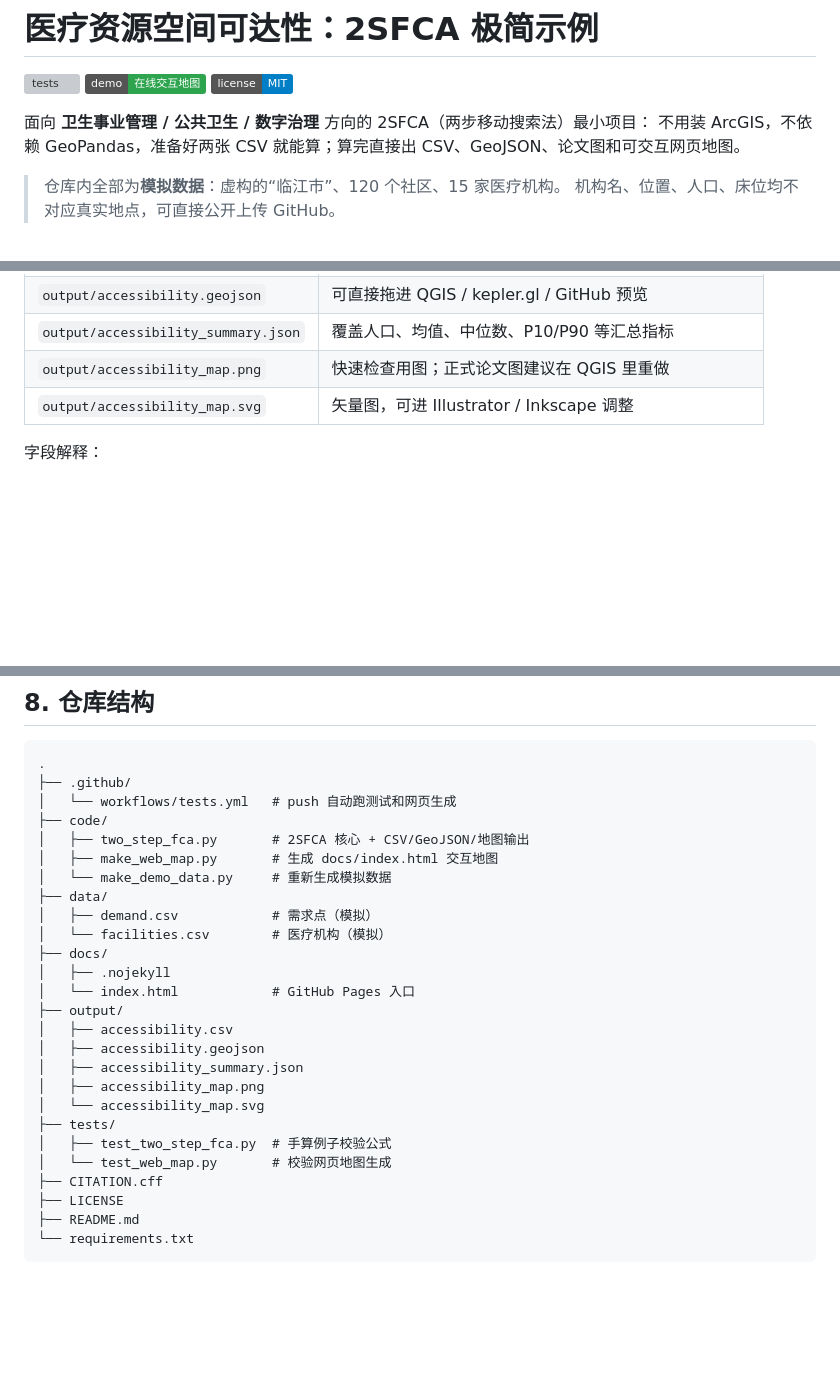
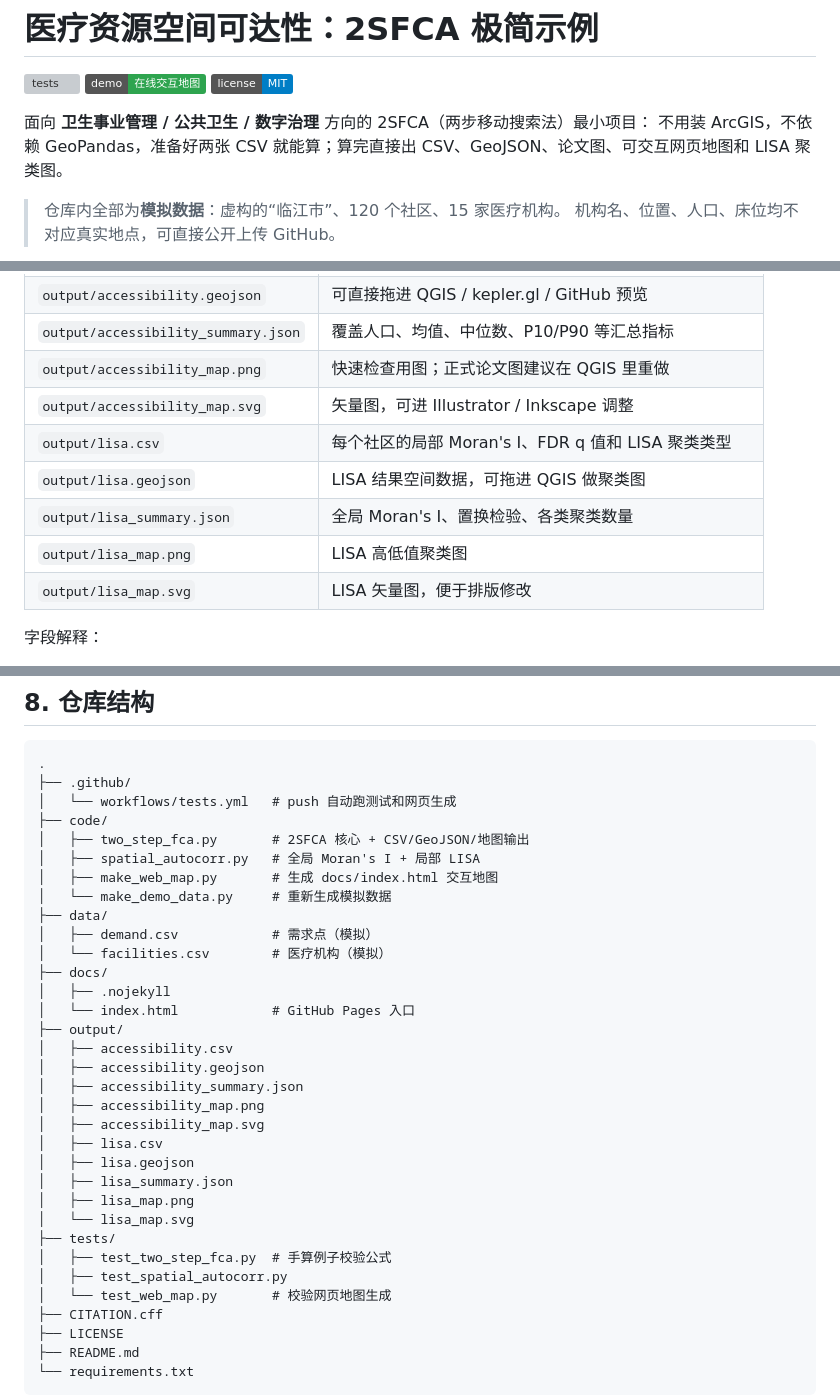
Before and after one commit to barohency-cyber/health-spatial-analysis, a Markdown page: README.md, 3 parts joined by grey strips. GitHub-like rendering; badges without logos; blank space fills up the shorter version; grey boxes are pictures that could not be loaded.

```diff
--- a/README.md
+++ b/README.md
@@ -5,7 +5,7 @@
 [![license](https://img.shields.io/badge/license-MIT-blue.svg)](LICENSE)
 
 面向 **卫生事业管理 / 公共卫生 / 数字治理** 方向的 2SFCA（两步移动搜索法）最小项目：
-不用装 ArcGIS，不依赖 GeoPandas，准备好两张 CSV 就能算；算完直接出 CSV、GeoJSON、论文图和可交互网页地图。
+不用装 ArcGIS，不依赖 GeoPandas，准备好两张 CSV 就能算；算完直接出 CSV、GeoJSON、论文图、可交互网页地图和 LISA 聚类图。
 
 > 仓库内全部为**模拟数据**：虚构的“临江市”、120 个社区、15 家医疗机构。
 > 机构名、位置、人口、床位均不对应真实地点，可直接公开上传 GitHub。
@@ -169,6 +169,11 @@ python code/two_step_fca.py --threshold-km 10 --output-dir output/d10
 | `output/accessibility_summary.json` | 覆盖人口、均值、中位数、P10/P90 等汇总指标 |
 | `output/accessibility_map.png` | 快速检查用图；正式论文图建议在 QGIS 里重做 |
 | `output/accessibility_map.svg` | 矢量图，可进 Illustrator / Inkscape 调整 |
+| `output/lisa.csv` | 每个社区的局部 Moran's I、FDR q 值和 LISA 聚类类型 |
+| `output/lisa.geojson` | LISA 结果空间数据，可拖进 QGIS 做聚类图 |
+| `output/lisa_summary.json` | 全局 Moran's I、置换检验、各类聚类数量 |
+| `output/lisa_map.png` | LISA 高低值聚类图 |
+| `output/lisa_map.svg` | LISA 矢量图，便于排版修改 |
 
 字段解释：
 
@@ -299,6 +342,7 @@ P90/P10 约为 7.6。高值区集中在市中心，低值区和 0 值区主要
 │   └── workflows/tests.yml   # push 自动跑测试和网页生成
 ├── code/
 │   ├── two_step_fca.py       # 2SFCA 核心 + CSV/GeoJSON/地图输出
+│   ├── spatial_autocorr.py   # 全局 Moran's I + 局部 LISA
 │   ├── make_web_map.py       # 生成 docs/index.html 交互地图
 │   └── make_demo_data.py     # 重新生成模拟数据
 ├── data/
@@ -312,9 +356,15 @@ P90/P10 约为 7.6。高值区集中在市中心，低值区和 0 值区主要
 │   ├── accessibility.geojson
 │   ├── accessibility_summary.json
 │   ├── accessibility_map.png
-│   └── accessibility_map.svg
+│   ├── accessibility_map.svg
+│   ├── lisa.csv
+│   ├── lisa.geojson
+│   ├── lisa_summary.json
+│   ├── lisa_map.png
+│   └── lisa_map.svg
 ├── tests/
 │   ├── test_two_step_fca.py  # 手算例子校验公式
+│   ├── test_spatial_autocorr.py
 │   └── test_web_map.py       # 校验网页地图生成
 ├── CITATION.cff
 ├── LICENSE
```
Also changed, not shown: other parts of README.md (+40 -2 lines), output/lisa_map.png (added), 7 other files.
